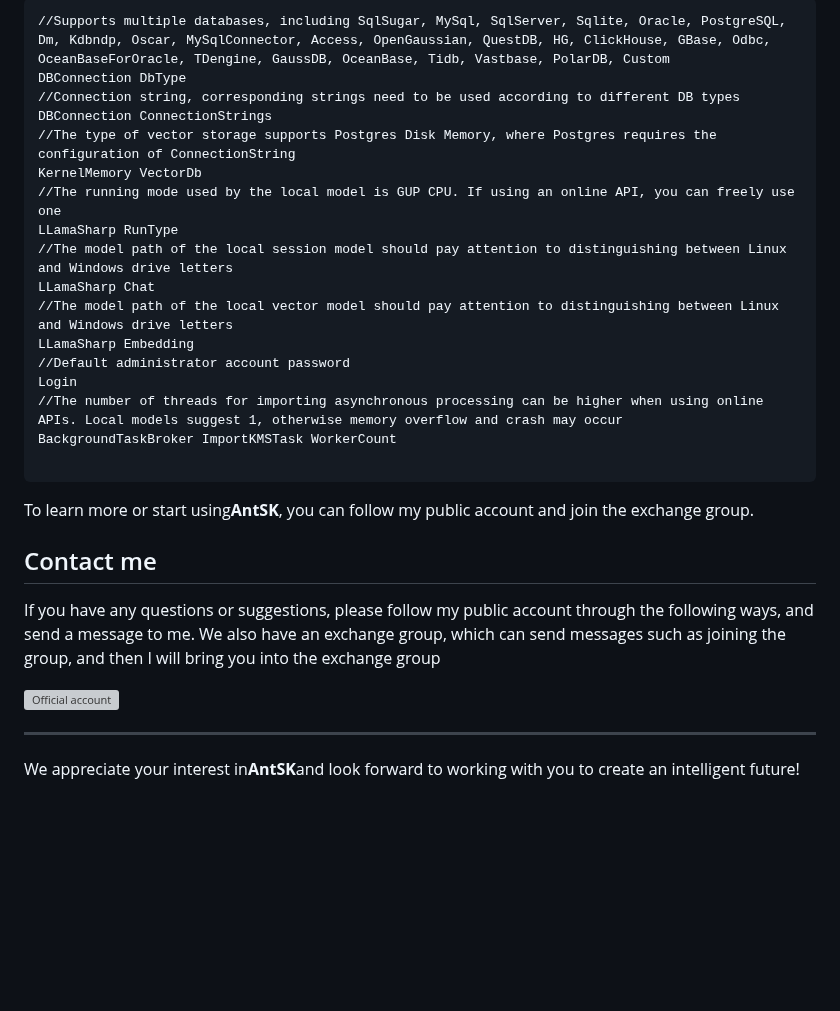
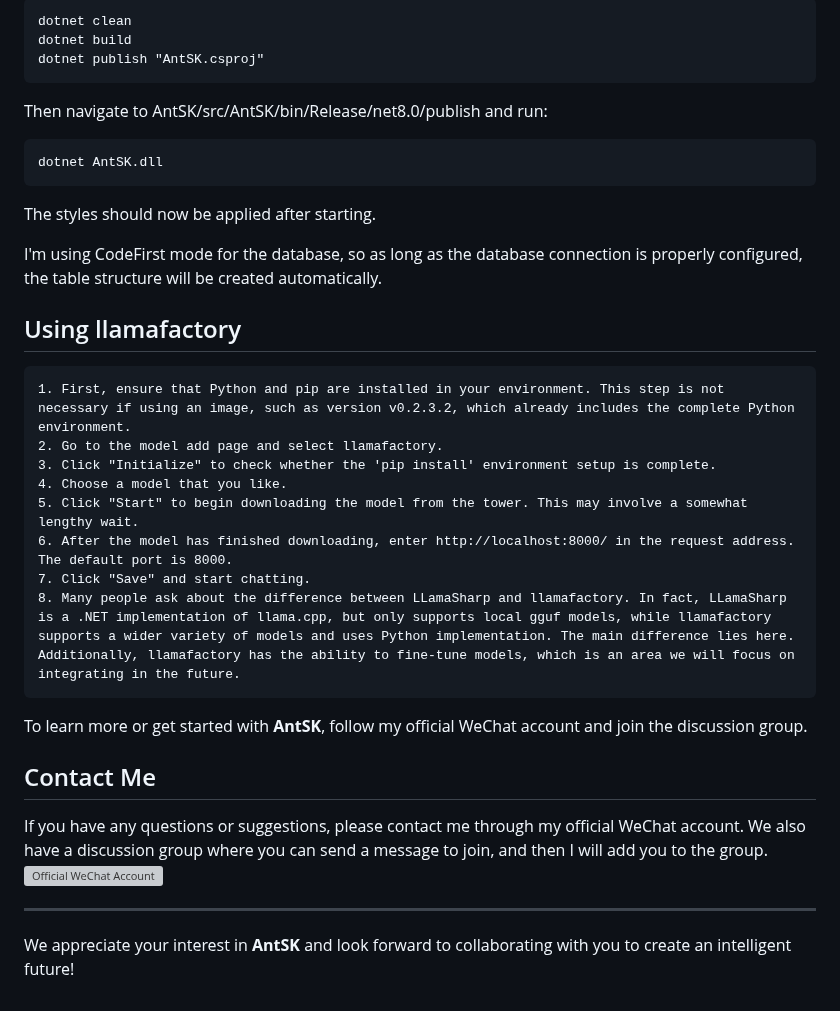
Before and after one commit to AIDotNet/AntSK, a Markdown page: README.en.md, the part around one of its changes. Drawn GitHub-style; blank space fills up the shorter version; grey boxes are pictures that could not be loaded.

````diff
--- a/README.en.md
+++ b/README.en.md
@@ -216,38 +184,34 @@ dotnet AntSK.dll
 ```
-//Supports multiple databases, including SqlSugar, MySql, SqlServer, Sqlite, Oracle, PostgreSQL, Dm, Kdbndp, Oscar, MySqlConnector, Access, OpenGaussian, QuestDB, HG, ClickHouse, GBase, Odbc, OceanBaseForOracle, TDengine, GaussDB, OceanBase, Tidb, Vastbase, PolarDB, Custom
-DBConnection DbType
-//Connection string, corresponding strings need to be used according to different DB types
-DBConnection ConnectionStrings
-//The type of vector storage supports Postgres Disk Memory, where Postgres requires the configuration of ConnectionString
-KernelMemory VectorDb
-//The running mode used by the local model is GUP CPU. If using an online API, you can freely use one
-LLamaSharp RunType
-//The model path of the local session model should pay attention to distinguishing between Linux and Windows drive letters
-LLamaSharp Chat
-//The model path of the local vector model should pay attention to distinguishing between Linux and Windows drive letters
-LLamaSharp Embedding
-//Default administrator account password
-Login
-//The number of threads for importing asynchronous processing can be higher when using online APIs. Local models suggest 1, otherwise memory overflow and crash may occur
-BackgroundTaskBroker ImportKMSTask WorkerCount
+dotnet clean
+dotnet build
+dotnet publish "AntSK.csproj"
+```
+Then navigate to AntSK/src/AntSK/bin/Release/net8.0/publish and run:
+```
+dotnet AntSK.dll
+```
+The styles should now be applied after starting.
 
+I'm using CodeFirst mode for the database, so as long as the database connection is properly configured, the table structure will be created automatically.
+
+## Using llamafactory
+```
+1. First, ensure that Python and pip are installed in your environment. This step is not necessary if using an image, such as version v0.2.3.2, which already includes the complete Python environment.
+2. Go to the model add page and select llamafactory.
+3. Click "Initialize" to check whether the 'pip install' environment setup is complete.
+4. Choose a model that you like.
+5. Click "Start" to begin downloading the model from the tower. This may involve a somewhat lengthy wait.
+6. After the model has finished downloading, enter http://localhost:8000/ in the request address. The default port is 8000.
+7. Click "Save" and start chatting.
+8. Many people ask about the difference between LLamaSharp and llamafactory. In fact, LLamaSharp is a .NET implementation of llama.cpp, but only supports local gguf models, while llamafactory supports a wider variety of models and uses Python implementation. The main difference lies here. Additionally, llamafactory has the ability to fine-tune models, which is an area we will focus on integrating in the future.
 ```
 
+To learn more or get started with **AntSK**, follow my official WeChat account and join the discussion group.
 
-To learn more or start using**AntSK**, you can follow my public account and join the exchange group.
-
-
-
-## Contact me
-
-If you have any questions or suggestions, please follow my public account through the following ways, and send a message to me. We also have an exchange group, which can send messages such as joining the group, and then I will bring you into the exchange group
-
-![Official account](https://github.com/AIDotNet/Avalonia-Assistant/blob/main/img/gzh.jpg)
-
-
+## Contact Me
+If you have any questions or suggestions, please contact me through my official WeChat account. We also have a discussion group where you can send a message to join, and then I will add you to the group.
+![Official WeChat Account](https://github.com/AIDotNet/Avalonia-Assistant/blob/main/img/gzh.jpg)
 
 ---
 
-
-
-We appreciate your interest in**AntSK**and look forward to working with you to create an intelligent future!
+We appreciate your interest in **AntSK** and look forward to collaborating with you to create an intelligent future!
````
Also changed, not shown: other parts of README.en.md (+91 -123 lines).
